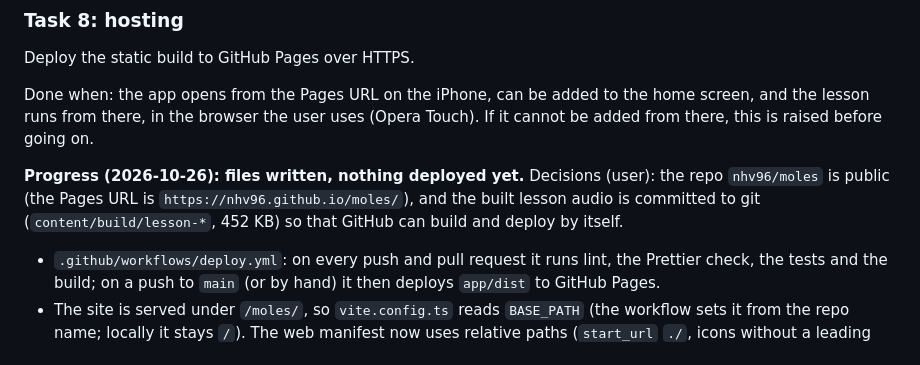
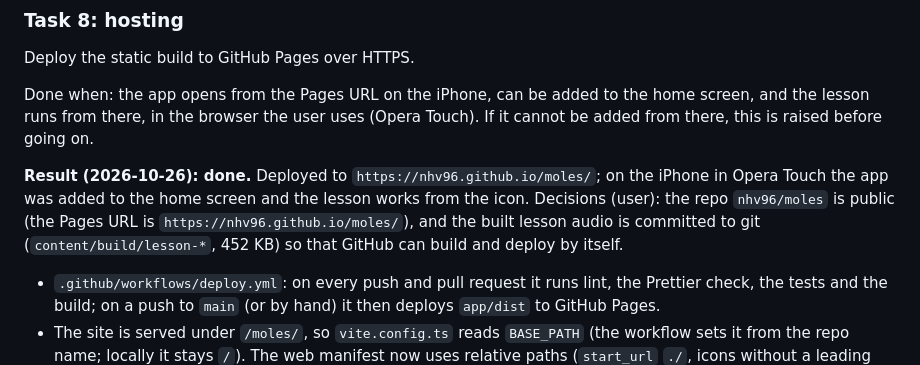
Before and after one commit to nhv96/moles, a Markdown page: docs/prototype-plan.md, the part around the change. Drawn GitHub-style.

Commit message:
mark task 8 done

```diff
--- a/docs/prototype-plan.md
+++ b/docs/prototype-plan.md
@@ -172,7 +172,7 @@ Deploy the static build to GitHub Pages over HTTPS.
 
 Done when: the app opens from the Pages URL on the iPhone, can be added to the home screen, and the lesson runs from there, in the browser the user uses (Opera Touch). If it cannot be added from there, this is raised before going on.
 
-**Progress (2026-10-26): files written, nothing deployed yet.** Decisions (user): the repo `nhv96/moles` is public (the Pages URL is `https://nhv96.github.io/moles/`), and the built lesson audio is committed to git (`content/build/lesson-*`, 452 KB) so that GitHub can build and deploy by itself.
+**Result (2026-10-26): done.** Deployed to `https://nhv96.github.io/moles/`; on the iPhone in Opera Touch the app was added to the home screen and the lesson works from the icon. Decisions (user): the repo `nhv96/moles` is public (the Pages URL is `https://nhv96.github.io/moles/`), and the built lesson audio is committed to git (`content/build/lesson-*`, 452 KB) so that GitHub can build and deploy by itself.
 - `.github/workflows/deploy.yml`: on every push and pull request it runs lint, the Prettier check, the tests and the build; on a push to `main` (or by hand) it then deploys `app/dist` to GitHub Pages.
 - The site is served under `/moles/`, so `vite.config.ts` reads `BASE_PATH` (the workflow sets it from the repo name; locally it stays `/`). The web manifest now uses relative paths (`start_url` `./`, icons without a leading slash), so the home-screen app works under any path. A local build with `BASE_PATH=/moles/` was checked: the page, the icons, the manifest, the mic script and the lesson URL all start with `/moles/`.
 - `content/.gitignore` no longer ignores `build/lesson-*`. `@types/node` was added for the config.
```
